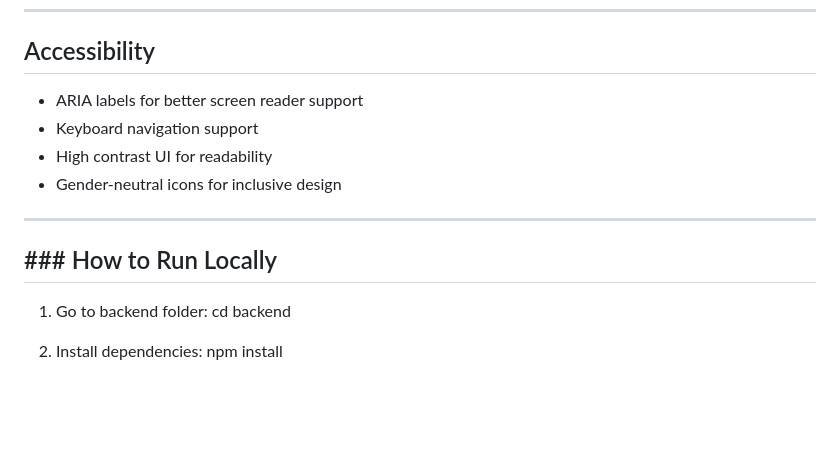
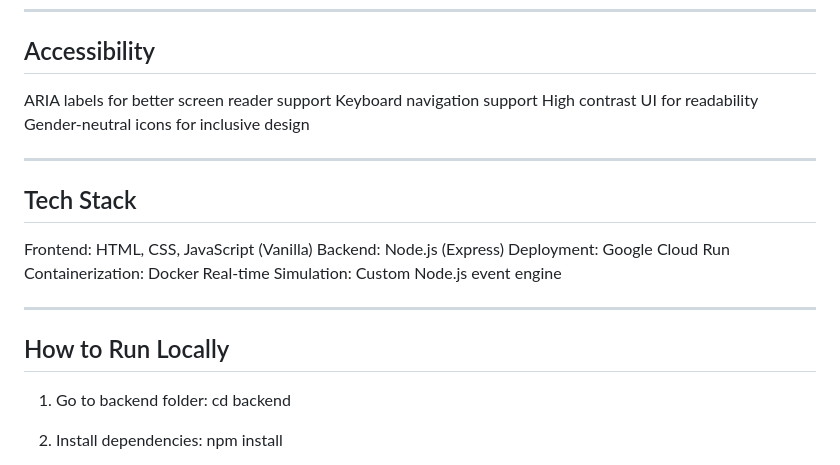
Before and after one commit to AnsariRpa/Promptwarsevent, a Markdown page: README.md, the part around the change. Drawn GitHub-style; blank space fills up the shorter version.

Commit message:
Update README with tech stack and formatting fixes
Added tech stack details and improved formatting in the README.

```diff
--- a/README.md
+++ b/README.md
@@ -83,14 +83,24 @@ Edge case handling:
 
 ## Accessibility
 
-* ARIA labels for better screen reader support
-* Keyboard navigation support
-* High contrast UI for readability
-* Gender-neutral icons for inclusive design
+ARIA labels for better screen reader support
+Keyboard navigation support
+High contrast UI for readability
+Gender-neutral icons for inclusive design
 
 ------------------------------------------------------------------------------------------------------------------------------------------------------------------------------------------------------
 
-## ### How to Run Locally
+## Tech Stack
+
+Frontend: HTML, CSS, JavaScript (Vanilla)
+Backend: Node.js (Express)
+Deployment: Google Cloud Run
+Containerization: Docker
+Real-time Simulation: Custom Node.js event engine
+
+------------------------------------------------------------------------------------------------------------------------------------------------------------------------------------------------------
+
+## How to Run Locally
 
 1. Go to backend folder:
    cd backend
```
